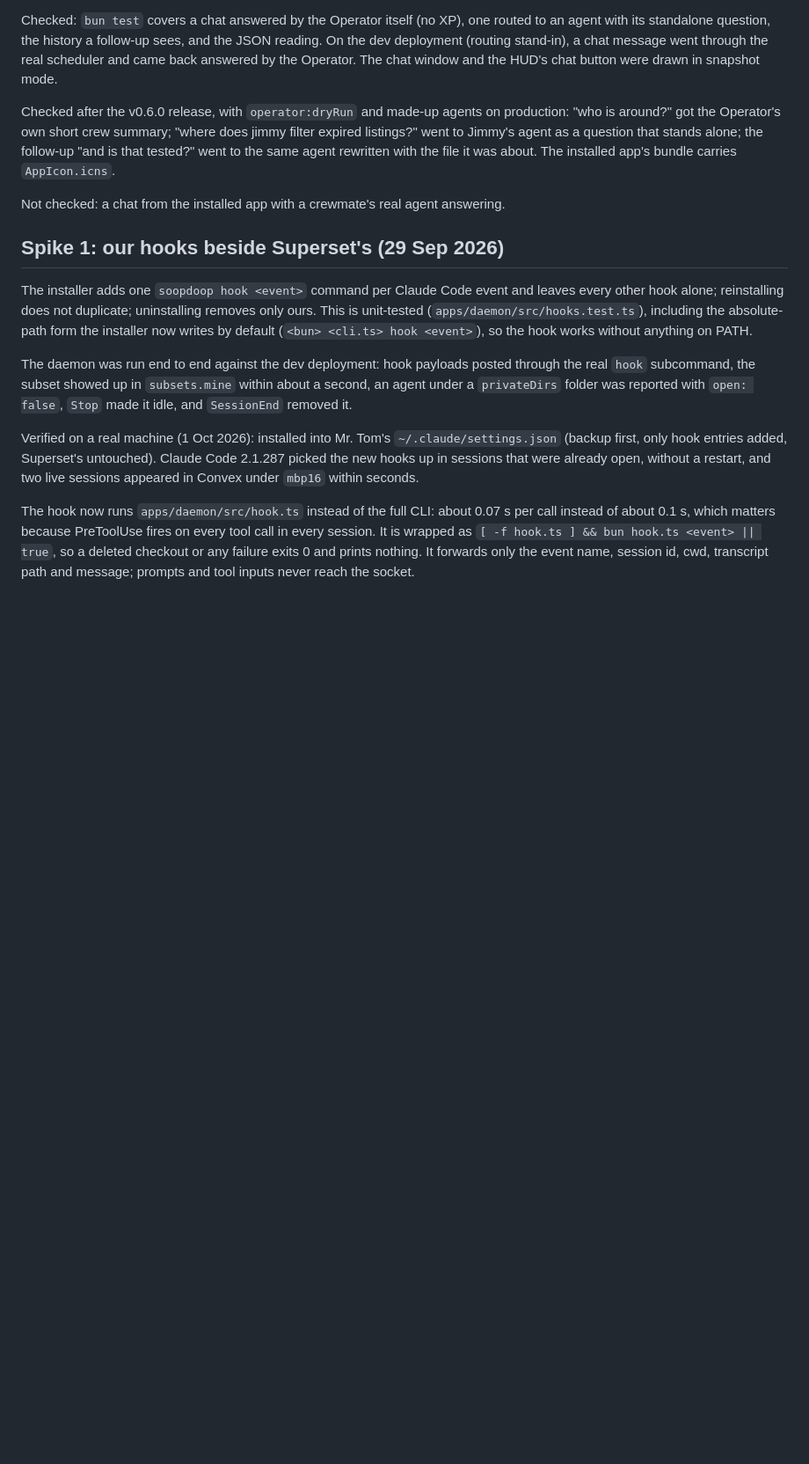
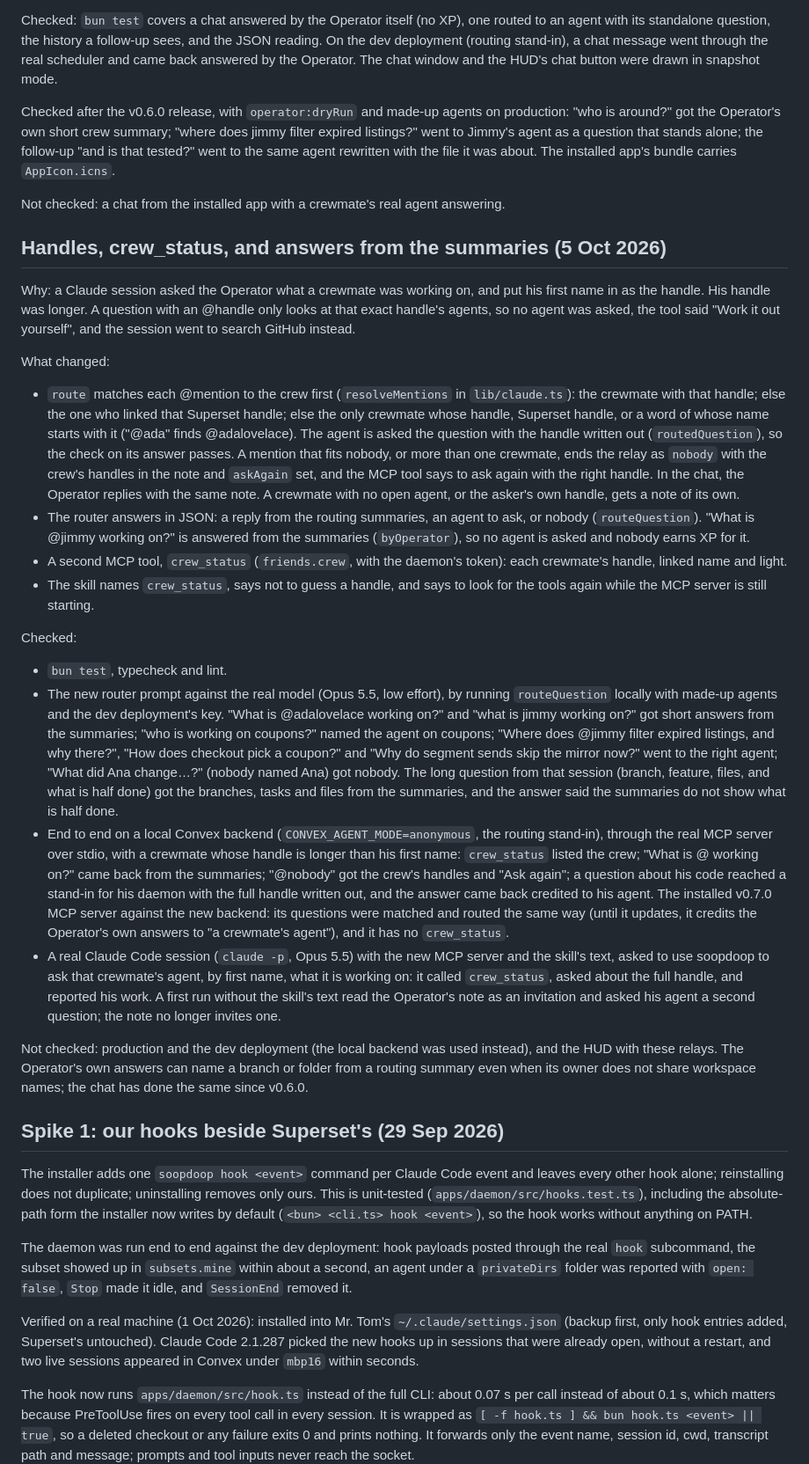
Before and after one commit to tomredman/soopdoop, a Markdown page: docs/spikes.md, the part around the change. Shown at 88% size. Drawn GitHub-style; blank space fills up the shorter version.

Commit message:
docs: asking by first name, crew_status, answers from the summaries, and what was checked
Co-Authored-By: Claude Opus 5.5 <noreply@anthropic.com>
Claude-Session: https://claude.ai/code/session_01BvchUHH5yKbLmZTzsf1wBF

```diff
--- a/docs/spikes.md
+++ b/docs/spikes.md
@@ -116,6 +116,26 @@ Checked after the v0.6.0 release, with `operator:dryRun` and made-up agents on p
 
 Not checked: a chat from the installed app with a crewmate's real agent answering.
 
+## Handles, crew_status, and answers from the summaries (5 Oct 2026)
+
+Why: a Claude session asked the Operator what a crewmate was working on, and put his first name in as the handle. His handle was longer. A question with an @handle only looks at that exact handle's agents, so no agent was asked, the tool said "Work it out yourself", and the session went to search GitHub instead.
+
+What changed:
+
+- `route` matches each @mention to the crew first (`resolveMentions` in `lib/claude.ts`): the crewmate with that handle; else the one who linked that Superset handle; else the only crewmate whose handle, Superset handle, or a word of whose name starts with it ("@ada" finds @adalovelace). The agent is asked the question with the handle written out (`routedQuestion`), so the check on its answer passes. A mention that fits nobody, or more than one crewmate, ends the relay as `nobody` with the crew's handles in the note and `askAgain` set, and the MCP tool says to ask again with the right handle. In the chat, the Operator replies with the same note. A crewmate with no open agent, or the asker's own handle, gets a note of its own.
+- The router answers in JSON: a reply from the routing summaries, an agent to ask, or nobody (`routeQuestion`). "What is @jimmy working on?" is answered from the summaries (`byOperator`), so no agent is asked and nobody earns XP for it.
+- A second MCP tool, `crew_status` (`friends.crew`, with the daemon's token): each crewmate's handle, linked name and light.
+- The skill names `crew_status`, says not to guess a handle, and says to look for the tools again while the MCP server is still starting.
+
+Checked:
+
+- `bun test`, typecheck and lint.
+- The new router prompt against the real model (Opus 5.5, low effort), by running `routeQuestion` locally with made-up agents and the dev deployment's key. "What is @adalovelace working on?" and "what is jimmy working on?" got short answers from the summaries; "who is working on coupons?" named the agent on coupons; "Where does @jimmy filter expired listings, and why there?", "How does checkout pick a coupon?" and "Why do segment sends skip the mirror now?" went to the right agent; "What did Ana change…?" (nobody named Ana) got nobody. The long question from that session (branch, feature, files, and what is half done) got the branches, tasks and files from the summaries, and the answer said the summaries do not show what is half done.
+- End to end on a local Convex backend (`CONVEX_AGENT_MODE=anonymous`, the routing stand-in), through the real MCP server over stdio, with a crewmate whose handle is longer than his first name: `crew_status` listed the crew; "What is @<first name> working on?" came back from the summaries; "@nobody" got the crew's handles and "Ask again"; a question about his code reached a stand-in for his daemon with the full handle written out, and the answer came back credited to his agent. The installed v0.7.0 MCP server against the new backend: its questions were matched and routed the same way (until it updates, it credits the Operator's own answers to "a crewmate's agent"), and it has no `crew_status`.
+- A real Claude Code session (`claude -p`, Opus 5.5) with the new MCP server and the skill's text, asked to use soopdoop to ask that crewmate's agent, by first name, what it is working on: it called `crew_status`, asked about the full handle, and reported his work. A first run without the skill's text read the Operator's note as an invitation and asked his agent a second question; the note no longer invites one.
+
+Not checked: production and the dev deployment (the local backend was used instead), and the HUD with these relays. The Operator's own answers can name a branch or folder from a routing summary even when its owner does not share workspace names; the chat has done the same since v0.6.0.
+
 ## Spike 1: our hooks beside Superset's (29 Sep 2026)
 
 The installer adds one `soopdoop hook <event>` command per Claude Code event and leaves every other hook alone; reinstalling does not duplicate; uninstalling removes only ours. This is unit-tested (`apps/daemon/src/hooks.test.ts`), including the absolute-path form the installer now writes by default (`<bun> <cli.ts> hook <event>`), so the hook works without anything on PATH.
```
